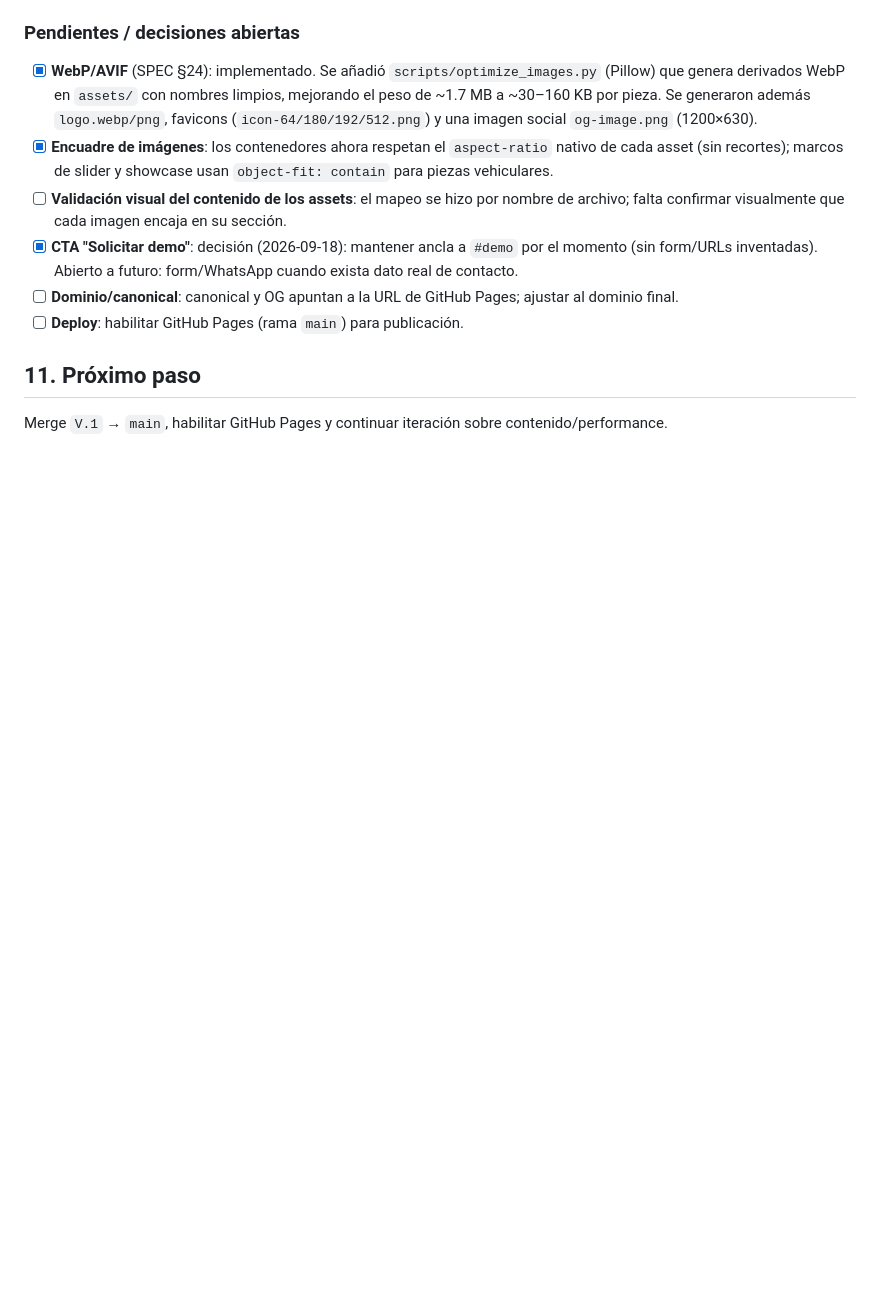
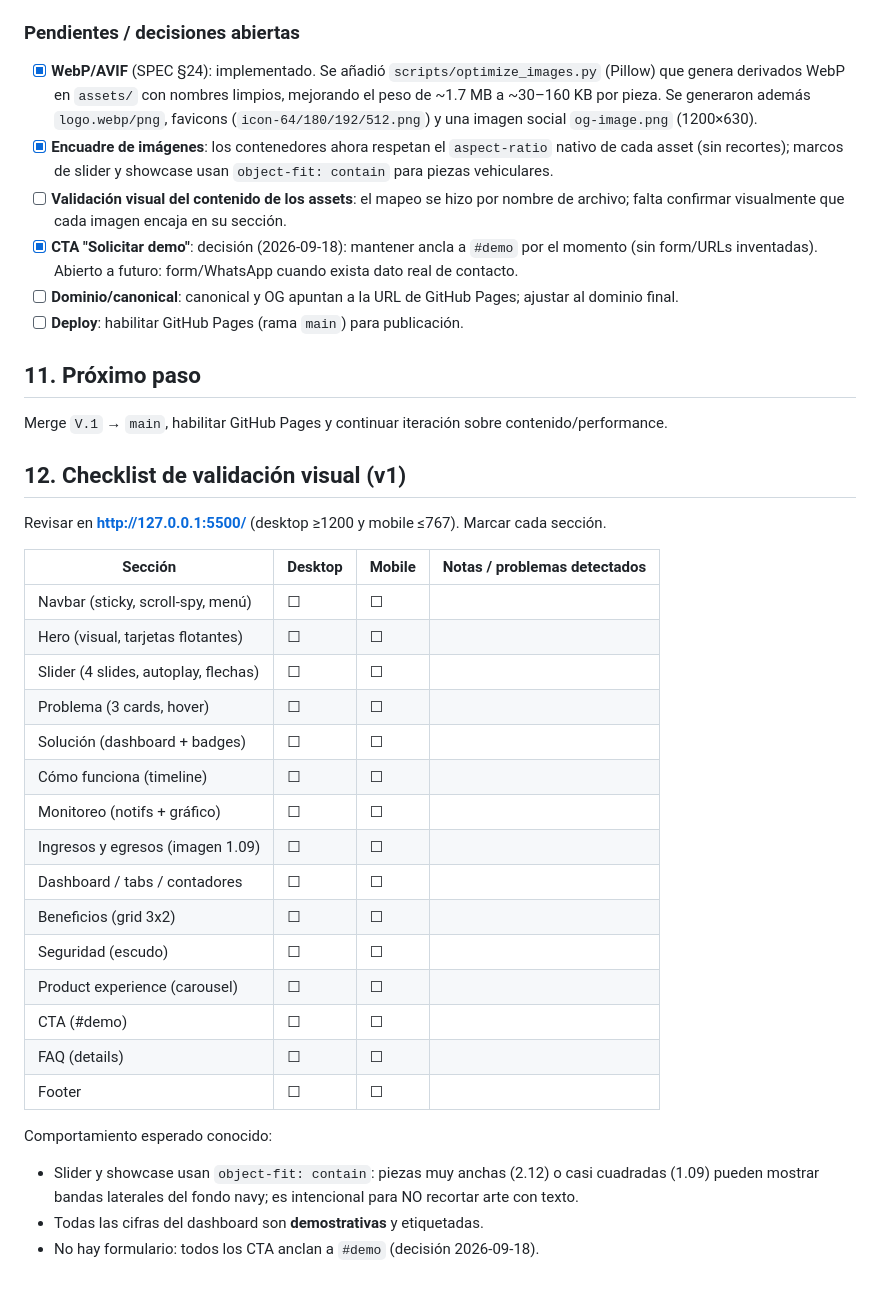
Before and after one commit to agutierrezg1995/Prisma--App-de-Recaudo, a Markdown page: EJECUCION_Y_AUDITORIA.md, the part around the change. Drawn GitHub-style; blank space fills up the shorter version.

Commit message:
docs(audit): add visual validation checklist v1 (section 12)

```diff
--- a/EJECUCION_Y_AUDITORIA.md
+++ b/EJECUCION_Y_AUDITORIA.md
@@ -315,3 +315,30 @@ Alcance: implementación completa de la landing (HTML/CSS/JS estático).
 ## 11. Próximo paso
 
 Merge `V.1` → `main`, habilitar GitHub Pages y continuar iteración sobre contenido/performance.
+
+## 12. Checklist de validación visual (v1)
+
+Revisar en **http://127.0.0.1:5500/** (desktop ≥1200 y mobile ≤767). Marcar cada sección.
+
+| Sección | Desktop | Mobile | Notas / problemas detectados |
+| --- | --- | --- | --- |
+| Navbar (sticky, scroll-spy, menú) | ☐ | ☐ | |
+| Hero (visual, tarjetas flotantes) | ☐ | ☐ | |
+| Slider (4 slides, autoplay, flechas) | ☐ | ☐ | |
+| Problema (3 cards, hover) | ☐ | ☐ | |
+| Solución (dashboard + badges) | ☐ | ☐ | |
+| Cómo funciona (timeline) | ☐ | ☐ | |
+| Monitoreo (notifs + gráfico) | ☐ | ☐ | |
+| Ingresos y egresos (imagen 1.09) | ☐ | ☐ | |
+| Dashboard / tabs / contadores | ☐ | ☐ | |
+| Beneficios (grid 3x2) | ☐ | ☐ | |
+| Seguridad (escudo) | ☐ | ☐ | |
+| Product experience (carousel) | ☐ | ☐ | |
+| CTA (#demo) | ☐ | ☐ | |
+| FAQ (details) | ☐ | ☐ | |
+| Footer | ☐ | ☐ | |
+
+Comportamiento esperado conocido:
+- Slider y showcase usan `object-fit: contain`: piezas muy anchas (2.12) o casi cuadradas (1.09) pueden mostrar bandas laterales del fondo navy; es intencional para NO recortar arte con texto.
+- Todas las cifras del dashboard son **demostrativas** y etiquetadas.
+- No hay formulario: todos los CTA anclan a `#demo` (decisión 2026-09-18).
```
